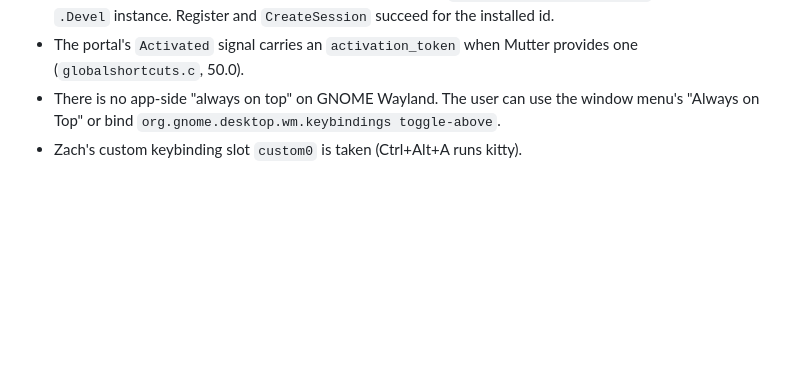
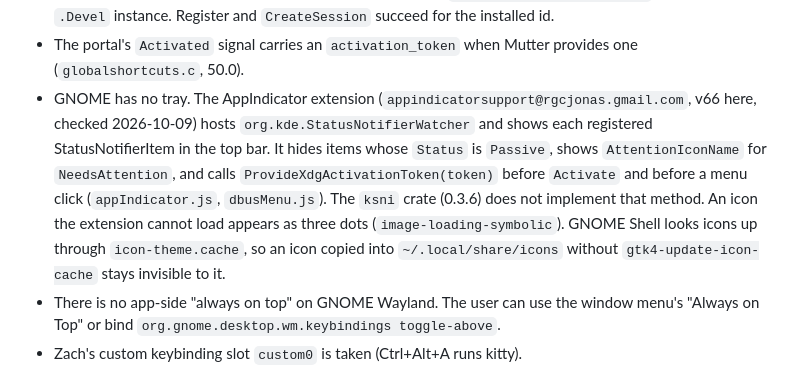
Before and after one commit to cszach/calliope, a Markdown page: docs/notes.md, the part around the change. GitHub-like rendering; blank space fills up the shorter version.

Commit message:
Notes: the AppIndicator extension and icon caches
Refs #38

```diff
--- a/docs/notes.md
+++ b/docs/notes.md
@@ -162,6 +162,16 @@ its source and the date it was checked. When one changes, edit it in place.
   instance. Register and `CreateSession` succeed for the installed id.
 - The portal's `Activated` signal carries an `activation_token` when Mutter
   provides one (`globalshortcuts.c`, 50.0).
+- GNOME has no tray. The AppIndicator extension (`appindicatorsupport@rgcjonas.gmail.com`,
+  v66 here, checked 2026-10-09) hosts `org.kde.StatusNotifierWatcher` and shows each
+  registered StatusNotifierItem in the top bar. It hides items whose `Status` is
+  `Passive`, shows `AttentionIconName` for `NeedsAttention`, and calls
+  `ProvideXdgActivationToken(token)` before `Activate` and before a menu click
+  (`appIndicator.js`, `dbusMenu.js`). The `ksni` crate (0.3.6) does not implement that
+  method. An icon the extension cannot load appears as three dots
+  (`image-loading-symbolic`). GNOME Shell looks icons up through `icon-theme.cache`, so an
+  icon copied into `~/.local/share/icons` without `gtk4-update-icon-cache` stays invisible
+  to it.
 - There is no app-side "always on top" on GNOME Wayland. The user can use the
   window menu's "Always on Top" or bind `org.gnome.desktop.wm.keybindings
   toggle-above`.
```
